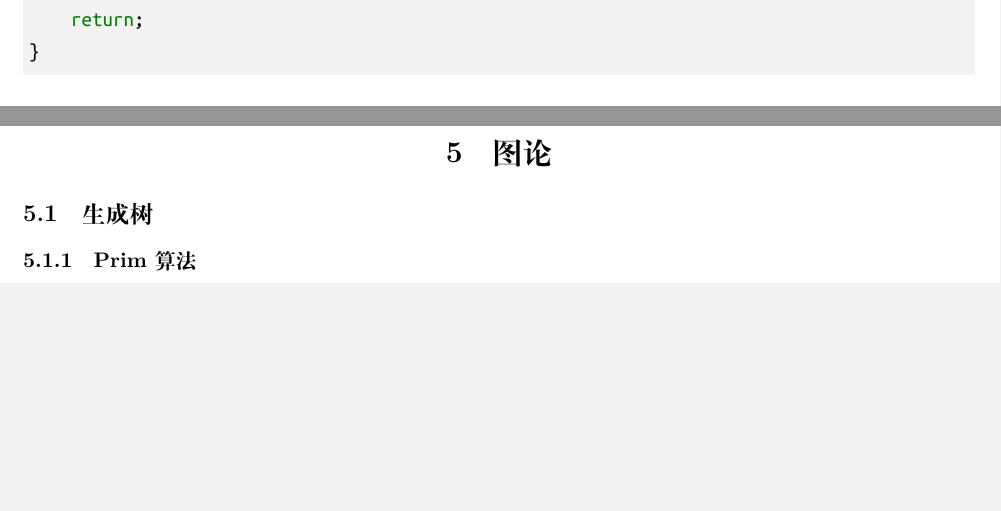
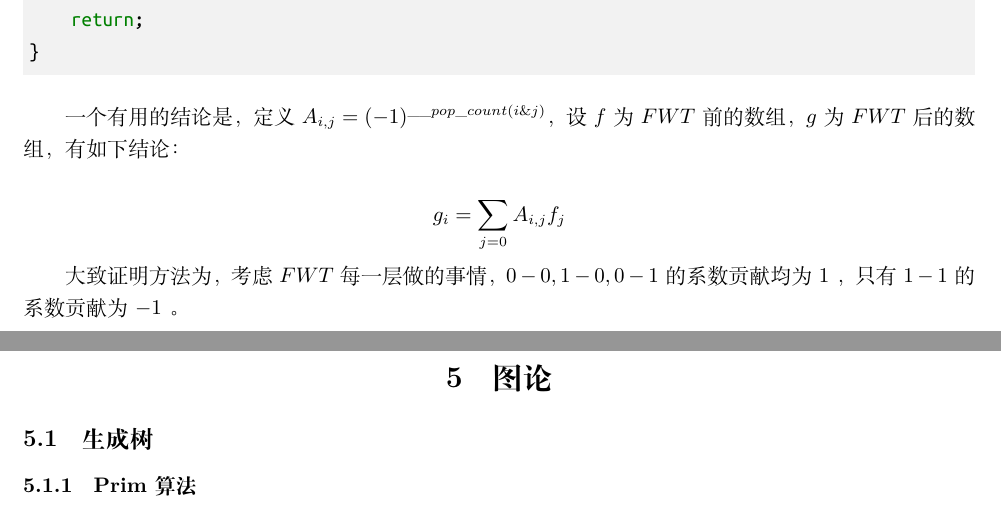
Before and after one commit to SYCstudio/Summary, a LaTeX document (summary.tex): two parts of pages 78 and 79 of 110, joined at a grey line, cut so that both start at the same text, the shorter picture padded with empty space. Compiled offline with XeLaTeX.

Commit message:
添加一个关于 FWT 的结论

```diff
--- a/summary.tex
+++ b/summary.tex
@@ -903,6 +903,13 @@
 
 			其中或和与本质上就是高维前缀和以及高维后缀和。
 			\cpp{code//Math//fwt.cpp}
+
+			一个有用的结论是，定义 $A _ {i,j}=(-1)^{\_\_pop\_count(i\&j)}$，设 $f$ 为 $FWT$ 前的数组，$g$ 为 $FWT$ 后的数组，有如下结论：
+
+			$$g _ i=\sum _ {j=0} A _ {i,j}f _ j$$
+
+			大致证明方法为，考虑 $FWT$ 每一层做的事情，$0-0,1-0,0-1$ 的系数贡献均为 $1$ ，只有 $1-1$ 的系数贡献为 $-1$ 。
+
 	\newpage
 	\section{图论}
 		\subsection{生成树}
```
Also changed, not shown: summary.pdf, 6 other files.
